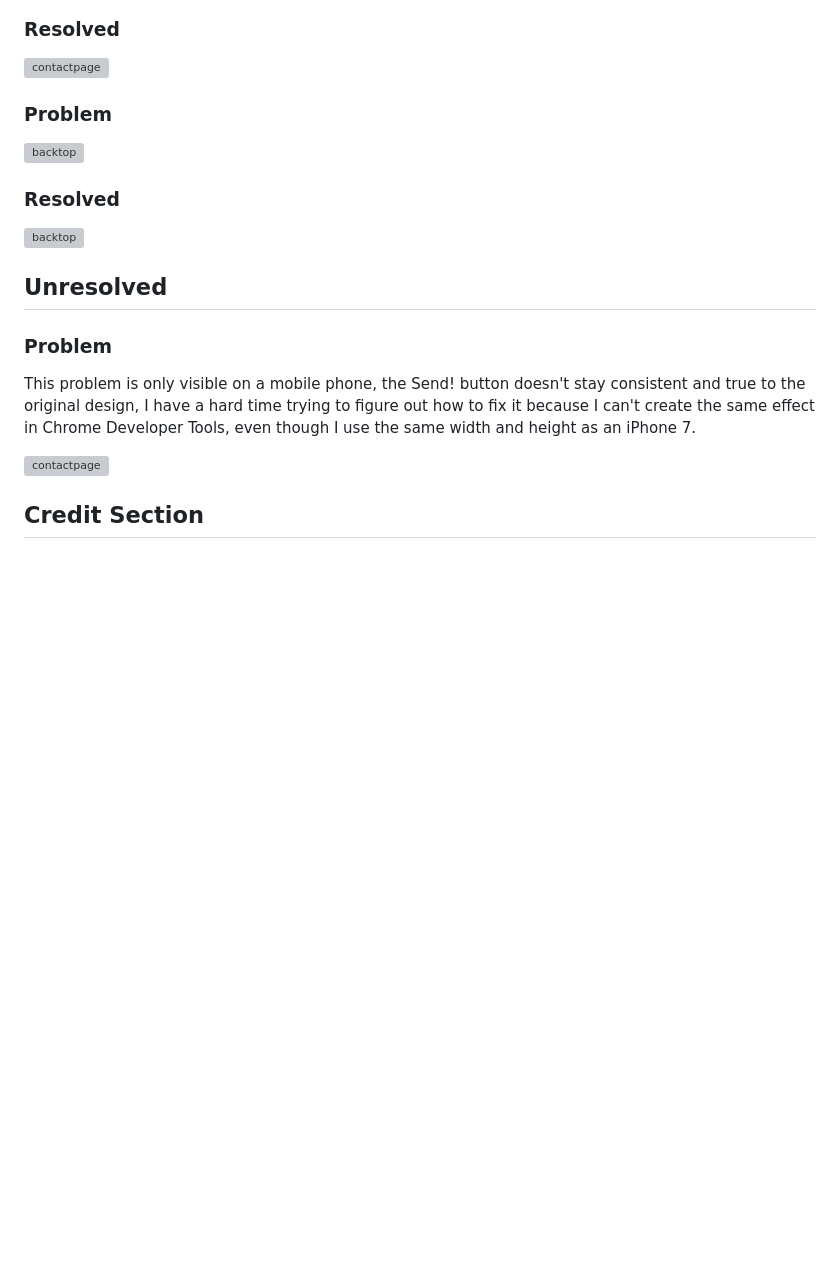
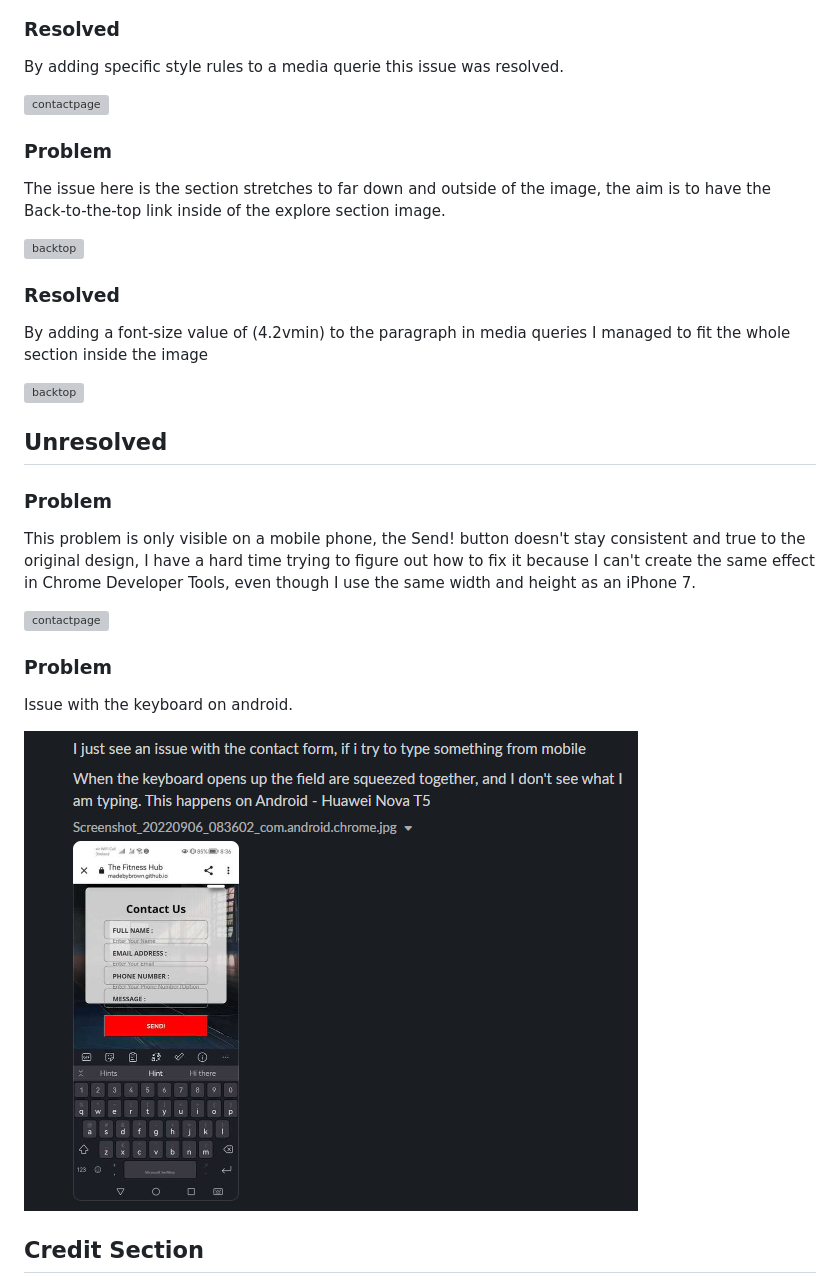
Before and after one commit to Code-Institute-Submissions/Madebybrown-TheFitnessHub.com, a Markdown page: README.md, the part around the change printed below. GitHub-like rendering; pictures changed too: imagesreadme/contactandroid.png (added); blank space fills up the shorter version; grey boxes are pictures that could not be loaded.

Commit message:
Add peer review bug to readme

```diff
--- a/README.md
+++ b/README.md
@@ -309,9 +317,15 @@ Style.html
 ![Contactpage](imagesreadme/contactform.JPG)
 ### Resolved
+<p>By adding specific style rules to a media querie this issue was resolved.</p>
+
 ![contactpage](imagesreadme/contactformfixed.PNG)
 ### Problem
+<p>The issue here is the section stretches to far down and outside of the image, the aim is to have the Back-to-the-top link inside of the explore section image.</p>
+
 ![backtop](imagesreadme/backtop.PNG)
 ### Resolved
+<p>By adding a font-size value of (4.2vmin) to the paragraph in media queries I managed to fit the whole section inside the image</p>
+
 ![backtop](imagesreadme/backtopfixed.PNG)
 <br>
 
@@ -320,6 +334,11 @@ Style.html
 <p>This problem is only visible on a mobile phone, the Send! button doesn't stay consistent and true to the original design, I have a hard time trying to figure out how to fix it because I can't create the same effect in Chrome Developer Tools, even though I use the same width and height as an iPhone 7.</p>
 
 ![contactpage](imagesreadme/contactformsend.png)
+
+### Problem
+<p>Issue with the keyboard on android.</p>
+
+![contactpage](imagesreadme/contactandroid.png)
 
 ## Credit Section
 - [**Contact Form**](https://youtu.be/f0DcnrpeBv8)
```
Also changed, not shown: other parts of README.md (+9 -1 lines).
